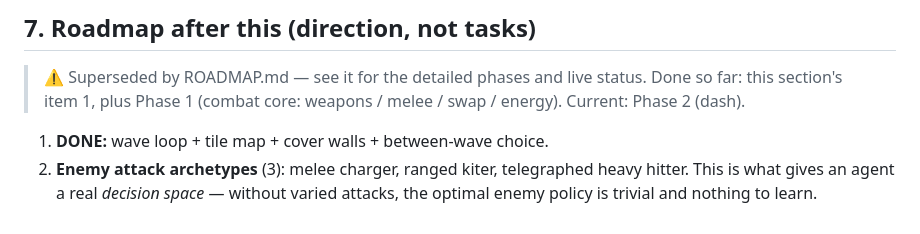
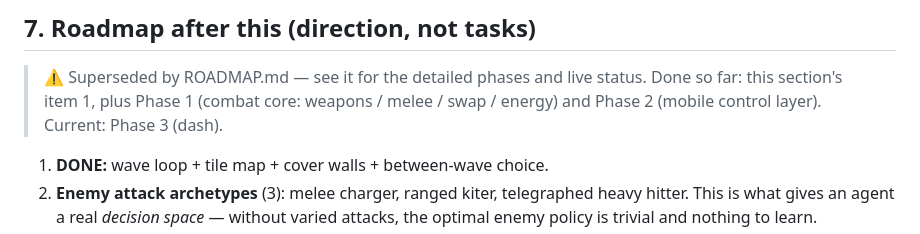
Before and after one commit to dinyorik/vertical-roguelite, a Markdown page: PROJECT.md, the part around the change. Drawn GitHub-style.

Commit message:
docs: mark Phase 2 done, Phase 3 (dash) next

```diff
--- a/PROJECT.md
+++ b/PROJECT.md
@@ -155,7 +155,7 @@ Building these now is the main risk. Explicitly excluded:
 
 > ⚠ Superseded by ROADMAP.md — see it for the detailed phases and live status.
 > Done so far: this section's item 1, plus Phase 1 (combat core: weapons /
-> melee / swap / energy). Current: Phase 2 (dash).
+> melee / swap / energy) and Phase 2 (mobile control layer). Current: Phase 3 (dash).
 
 1. **DONE:** wave loop + tile map + cover walls + between-wave choice.
 2. **Enemy attack archetypes** (3): melee charger, ranged kiter, telegraphed
```
Also changed, not shown: ROADMAP.md (+2 -2 lines).
